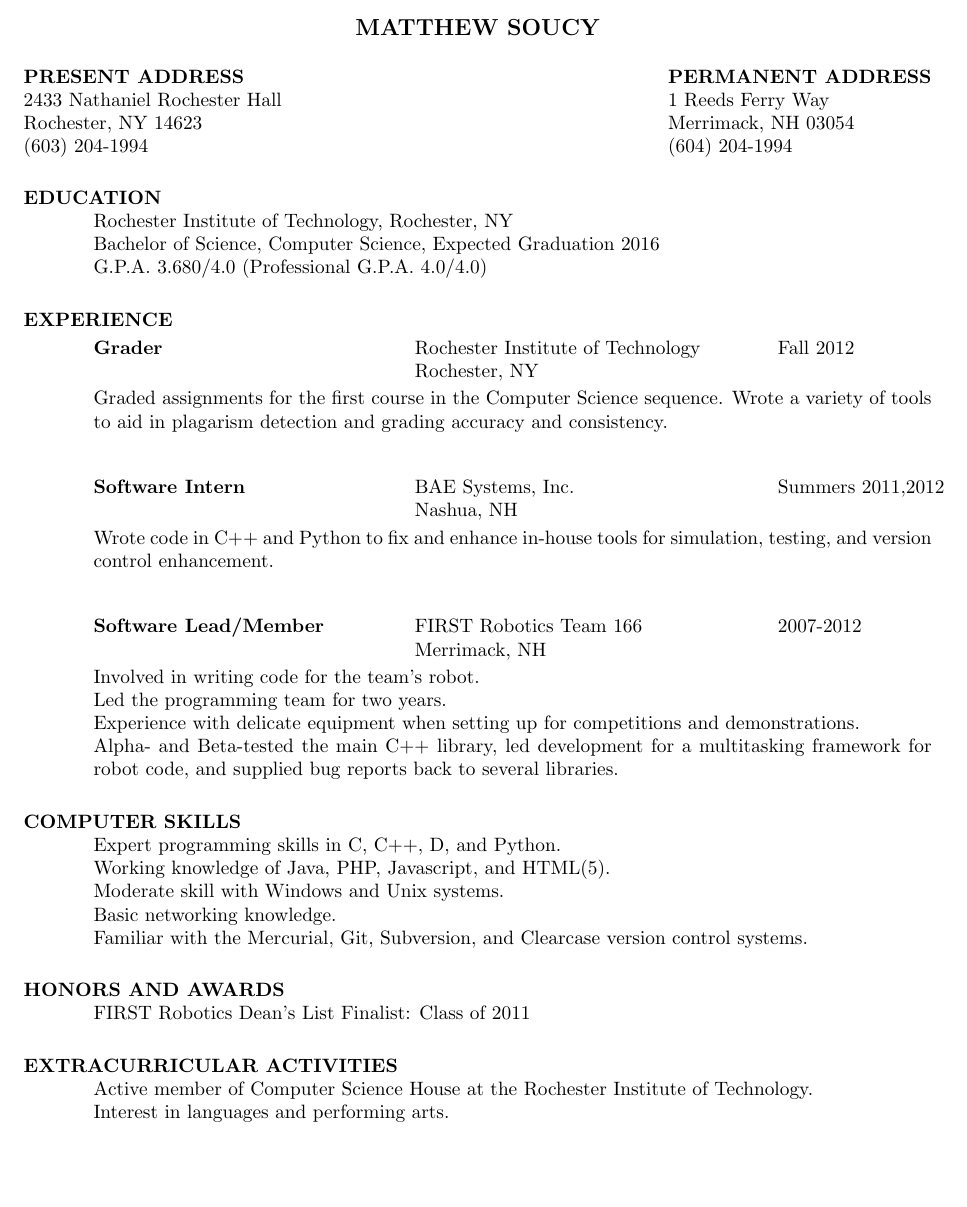
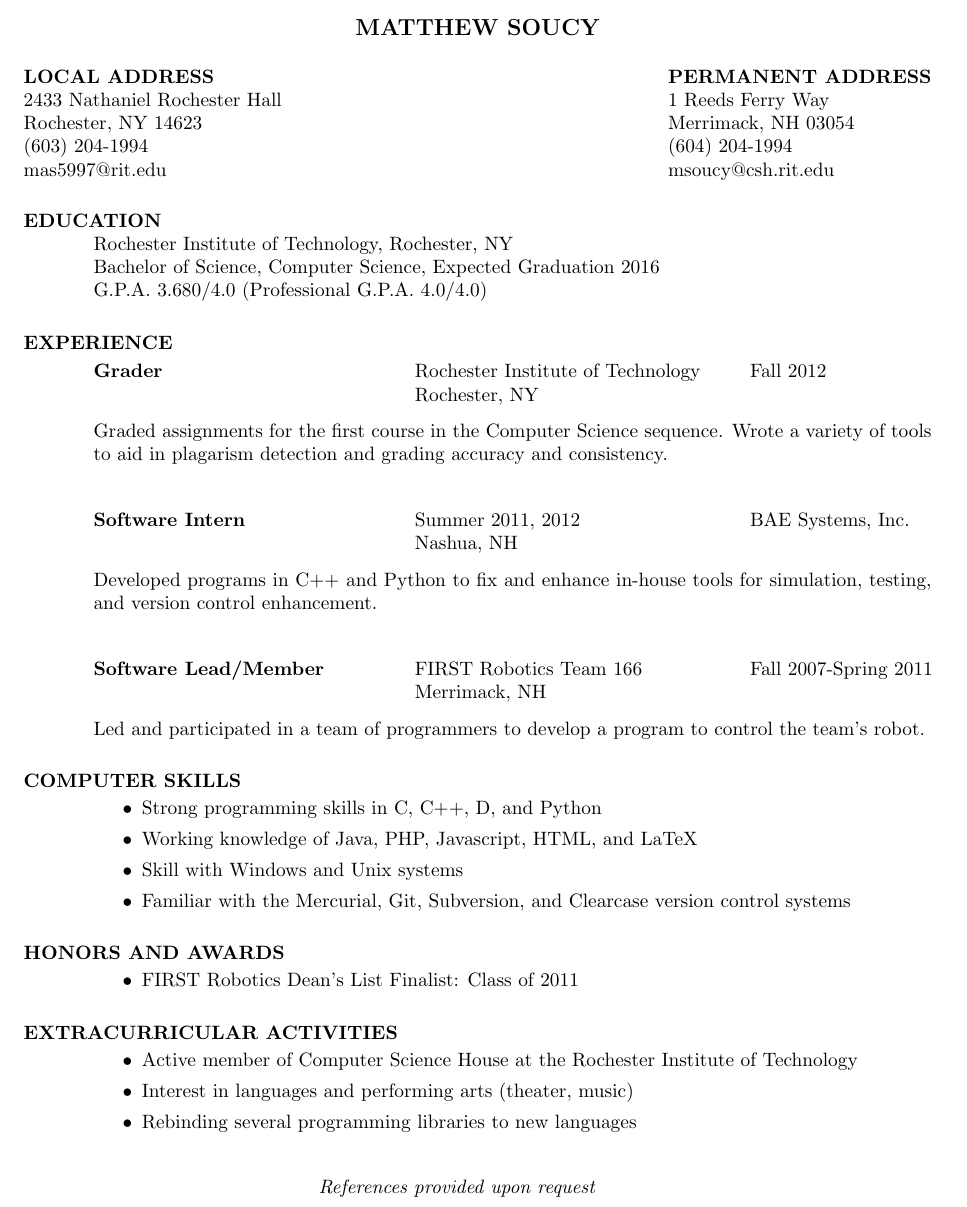
Before and after one commit to msoucy/Resume, a LaTeX CV (resume.tex): part of the page, cut so that both start at the same text, the shorter picture padded with empty space. Compiled offline with pdfLaTeX.

Commit message:
Added LaTeX version of resume for easier editing

```diff
--- a/resume.tex
+++ b/resume.tex
@@ -11,14 +11,17 @@
 \name{MATTHEW SOUCY\\[12pt]}     % the \\[12pt] adds a blank
                                  % line after name
 
-\address{\bf  PRESENT ADDRESS\\
+\address{\bf LOCAL ADDRESS\\
         2433 Nathaniel Rochester Hall\\
         Rochester, NY 14623\\
-        (603) 204-1994}
+        (603) 204-1994\\
+        mas5997@rit.edu}
+
 \address{\bf PERMANENT ADDRESS\\
         1 Reeds Ferry Way\\
         Merrimack, NH 03054\\
-        (604) 204-1994}
+        (604) 204-1994\\
+        msoucy@csh.rit.edu}
 
 \begin{resume}
 
@@ -32,48 +35,59 @@
    \vspace{-0.1in}
 
    \begin{tabbing}
-   \hspace{2.3in}\= \hspace{2.6in}\= \kill % set up two tab positions
-    {\bf Grader} \>Rochester Institute of Technology     \>Fall 2012\\
-                 \>Rochester, NY
-   \end{tabbing}\vspace{-20pt}      % suppress blank line after tabbing
+   \hspace{2.3in}\= \hspace{2.4in}\= \kill % set up two tab positions
+    \bf Grader
+    \>Rochester Institute of Technology
+    \>Fall 2012
+    \\\>Rochester, NY
+   \end{tabbing}\vspace{-15pt}      % suppress blank line after tabbing
     Graded assignments for the first course in the Computer Science sequence.
     Wrote a variety of tools to aid in plagarism detection and grading accuracy and consistency.
 
    \begin{tabbing}
-   \hspace{2.3in}\= \hspace{2.6in}\= \kill % set up two tab positions
-    {\bf Software Intern} \>BAE Systems, Inc.     \>Summers 2011,2012\\
-                          \>Nashua, NH
-   \end{tabbing}\vspace{-20pt}      % suppress blank line after tabbing
-    Wrote code in C++ and Python to fix and enhance in-house tools
+   \hspace{2.3in}\= \hspace{2.4in}\= \kill % set up two tab positions
+    \bf Software Intern
+    \>Summer 2011, 2012
+    \>BAE Systems, Inc.
+    \\\>Nashua, NH
+   \end{tabbing}\vspace{-15pt}      % suppress blank line after tabbing
+    Developed programs in C++ and Python to fix and enhance in-house tools
     for simulation, testing, and version control enhancement.
 
    \begin{tabbing}
-   \hspace{2.3in}\= \hspace{2.6in}\= \kill % set up two tab positions
-    {\bf Software Lead/Member} \>FIRST Robotics Team 166     \>2007-2012\\
-                               \>Merrimack, NH
-   \end{tabbing}\vspace{-20pt}      % suppress blank line after tabbing
-    Involved in writing code for the team's robot.\\
-    Led the programming team for two years.\\
-    Experience with delicate equipment when setting up for competitions and demonstrations.\\
-    Alpha- and Beta-tested the main C++ library,
-    led development for a multitasking framework for robot code,
-    and supplied bug reports back to several libraries.
-
+   \hspace{2.3in}\= \hspace{2.4in}\= \kill % set up two tab positions
+   \bf Software Lead/Member
+    \>FIRST Robotics Team 166
+    \>Fall 2007-Spring 2011
+    \\\>Merrimack, NH
+   \end{tabbing}\vspace{-15pt}      % suppress blank line after tabbing
+    Led and participated in a team of programmers to develop a program to control
+    the team's robot.
 
 \section{COMPUTER SKILLS}
-    Expert programming skills in C, C++, D, and Python.\\
-    Working knowledge of Java, PHP, Javascript, and HTML(5).\\
-    Moderate skill with Windows and Unix systems.\\
-    Basic networking knowledge.\\
-    Familiar with the Mercurial, Git, Subversion, and Clearcase version control systems.
+	\begin{itemize}
+    \item Strong programming skills in C, C++, D, and Python
+    \item Working knowledge of Java, PHP, Javascript, HTML, and LaTeX
+    \item Skill with Windows and Unix systems
+    \item Familiar with the Mercurial, Git, Subversion, and Clearcase version control systems
+    \end{itemize}
 
 
 \section{HONORS AND AWARDS}
-    FIRST Robotics Dean's List Finalist: Class of 2011
+	\begin{itemize}
+    \item FIRST Robotics Dean's List Finalist: Class of 2011
+    \end{itemize}
 
 \section{EXTRACURRICULAR ACTIVITIES}
-    Active member of Computer Science House at the Rochester Institute of Technology.\\
-    Interest in languages and performing arts.
+	\begin{itemize}
+    \item Active member of Computer Science House at the Rochester Institute of Technology
+    \item Interest in languages and performing arts (theater, music)
+    \item Rebinding several programming libraries to new languages
+    \end{itemize}
+
+\begin{center}
+\hspace{-0.8in}\emph{References provided upon request\\[8pt]}
+\end{center}
 
 \end{resume}
 \end{document}
```
Also changed, not shown: Makefile.
